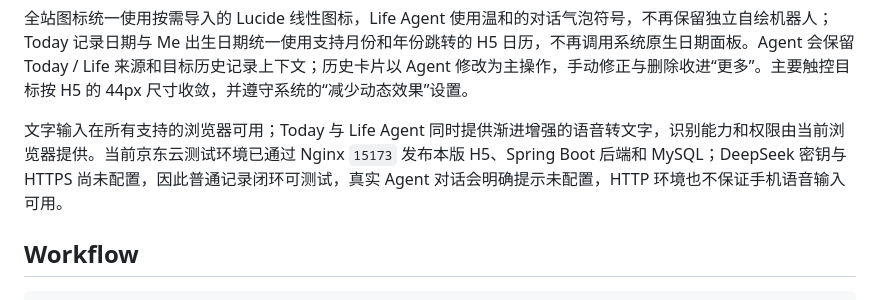
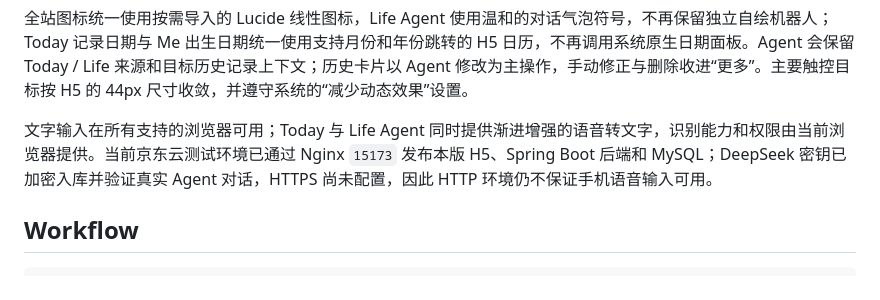
Before and after one commit to wangbenz/life-wallet, a Markdown page: README.md, the part around the change. Rendered like a GitHub page.

Commit message:
docs: record DeepSeek test configuration

```diff
--- a/README.md
+++ b/README.md
@@ -27,7 +27,7 @@ Life Wallet（人生账单）是一个 Agent First 的 AI 人生理解系统。
 
 全站图标统一使用按需导入的 Lucide 线性图标，Life Agent 使用温和的对话气泡符号，不再保留独立自绘机器人；Today 记录日期与 Me 出生日期统一使用支持月份和年份跳转的 H5 日历，不再调用系统原生日期面板。Agent 会保留 Today / Life 来源和目标历史记录上下文；历史卡片以 Agent 修改为主操作，手动修正与删除收进“更多”。主要触控目标按 H5 的 44px 尺寸收敛，并遵守系统的“减少动态效果”设置。
 
-文字输入在所有支持的浏览器可用；Today 与 Life Agent 同时提供渐进增强的语音转文字，识别能力和权限由当前浏览器提供。当前京东云测试环境已通过 Nginx `15173` 发布本版 H5、Spring Boot 后端和 MySQL；DeepSeek 密钥与 HTTPS 尚未配置，因此普通记录闭环可测试，真实 Agent 对话会明确提示未配置，HTTP 环境也不保证手机语音输入可用。
+文字输入在所有支持的浏览器可用；Today 与 Life Agent 同时提供渐进增强的语音转文字，识别能力和权限由当前浏览器提供。当前京东云测试环境已通过 Nginx `15173` 发布本版 H5、Spring Boot 后端和 MySQL；DeepSeek 密钥已加密入库并验证真实 Agent 对话，HTTPS 尚未配置，因此 HTTP 环境仍不保证手机语音输入可用。
 
 ## Workflow
 
```
Also changed, not shown: docs/01-product/00-current-status.md (+2 -2 lines), docs/03-delivery/02-operations.md (+2 -2 lines).
